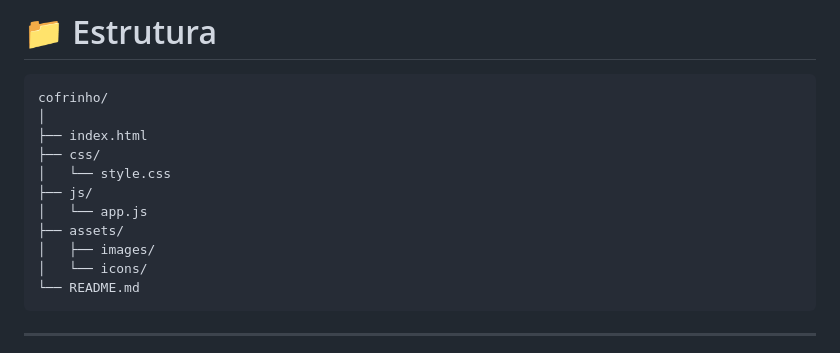
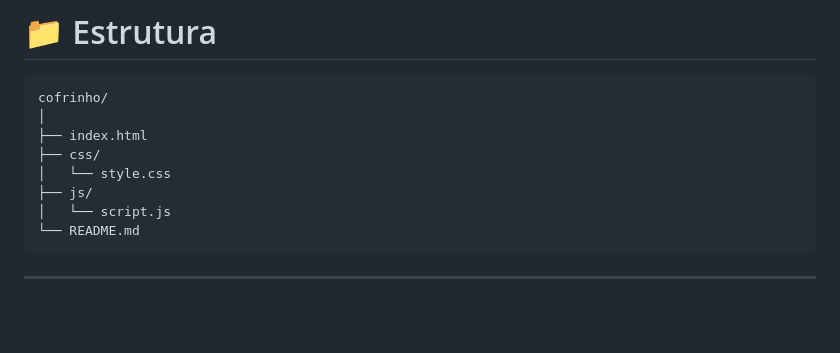
Before and after one commit to Guii-pzz/Cofinho-page, a Markdown page: README.md, the part around the change. Drawn GitHub-style; blank space fills up the shorter version.

````diff
--- a/README.md
+++ b/README.md
@@ -213,10 +213,7 @@ cofrinho/
 ├── css/
 │   └── style.css
 ├── js/
-│   └── app.js
-├── assets/
-│   ├── images/
-│   └── icons/
+│   └── script.js
 └── README.md
 ```
 
````
